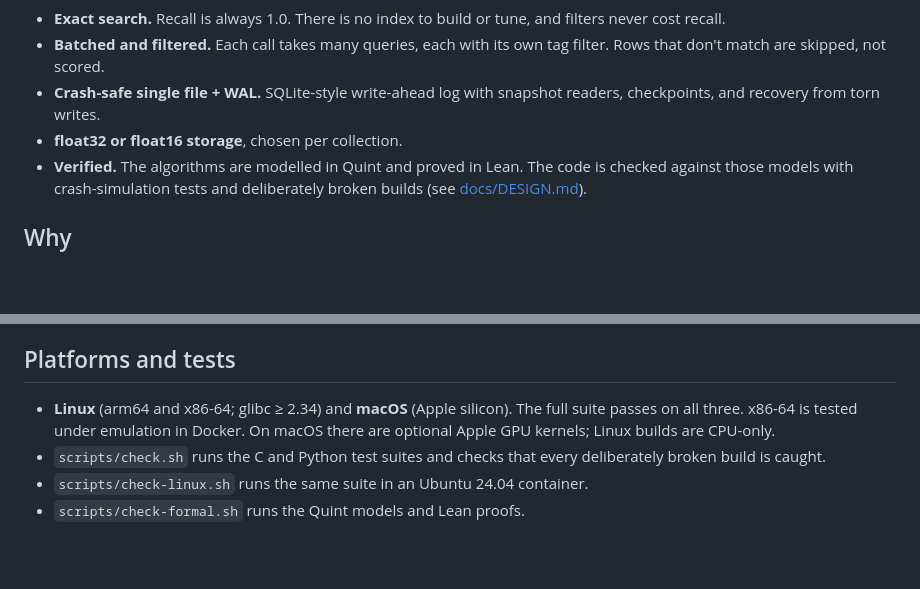
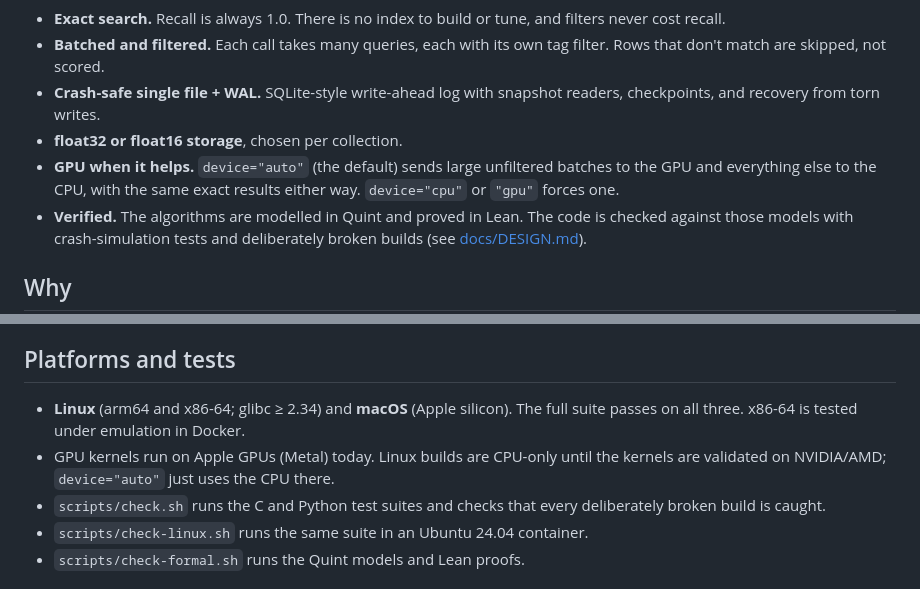
Before and after one commit to g15ecb/veclite, a Markdown page: README.md, 2 parts joined by grey strips. GitHub-like rendering; blank space fills up the shorter version.

Commit message:
GPU routing in Database.search: device=auto|cpu|gpu, resident checkpointed copy + CPU tail; Quint model, Lean split_correct, tests, mutants, routing benchmark

```diff
--- a/README.md
+++ b/README.md
@@ -6,6 +6,7 @@ An embeddable, file-based vector database in the spirit of SQLite: exact nearest
 - **Batched and filtered.** Each call takes many queries, each with its own tag filter. Rows that don't match are skipped, not scored.
 - **Crash-safe single file + WAL.** SQLite-style write-ahead log with snapshot readers, checkpoints, and recovery from torn writes.
 - **float32 or float16 storage**, chosen per collection.
+- **GPU when it helps.** `device="auto"` (the default) sends large unfiltered batches to the GPU and everything else to the CPU, with the same exact results either way. `device="cpu"` or `"gpu"` forces one.
 - **Verified.** The algorithms are modelled in Quint and proved in Lean. The code is checked against those models with crash-simulation tests and deliberately broken builds (see [docs/DESIGN.md](docs/DESIGN.md)).
 
 ## Why
@@ -46,7 +47,8 @@ with veclite.open("docs.db") as db:
 
 ## Platforms and tests
 
-- **Linux** (arm64 and x86-64; glibc ≥ 2.34) and **macOS** (Apple silicon). The full suite passes on all three. x86-64 is tested under emulation in Docker. On macOS there are optional Apple GPU kernels; Linux builds are CPU-only.
+- **Linux** (arm64 and x86-64; glibc ≥ 2.34) and **macOS** (Apple silicon). The full suite passes on all three. x86-64 is tested under emulation in Docker.
+- GPU kernels run on Apple GPUs (Metal) today. Linux builds are CPU-only until the kernels are validated on NVIDIA/AMD; `device="auto"` just uses the CPU there.
 - `scripts/check.sh` runs the C and Python test suites and checks that every deliberately broken build is caught.
 - `scripts/check-linux.sh` runs the same suite in an Ubuntu 24.04 container.
 - `scripts/check-formal.sh` runs the Quint models and Lean proofs.
```
Also changed, not shown: docs/DESIGN.md (+54 -0 lines), results/graphs/device_routing.png (added), 15 other files.
